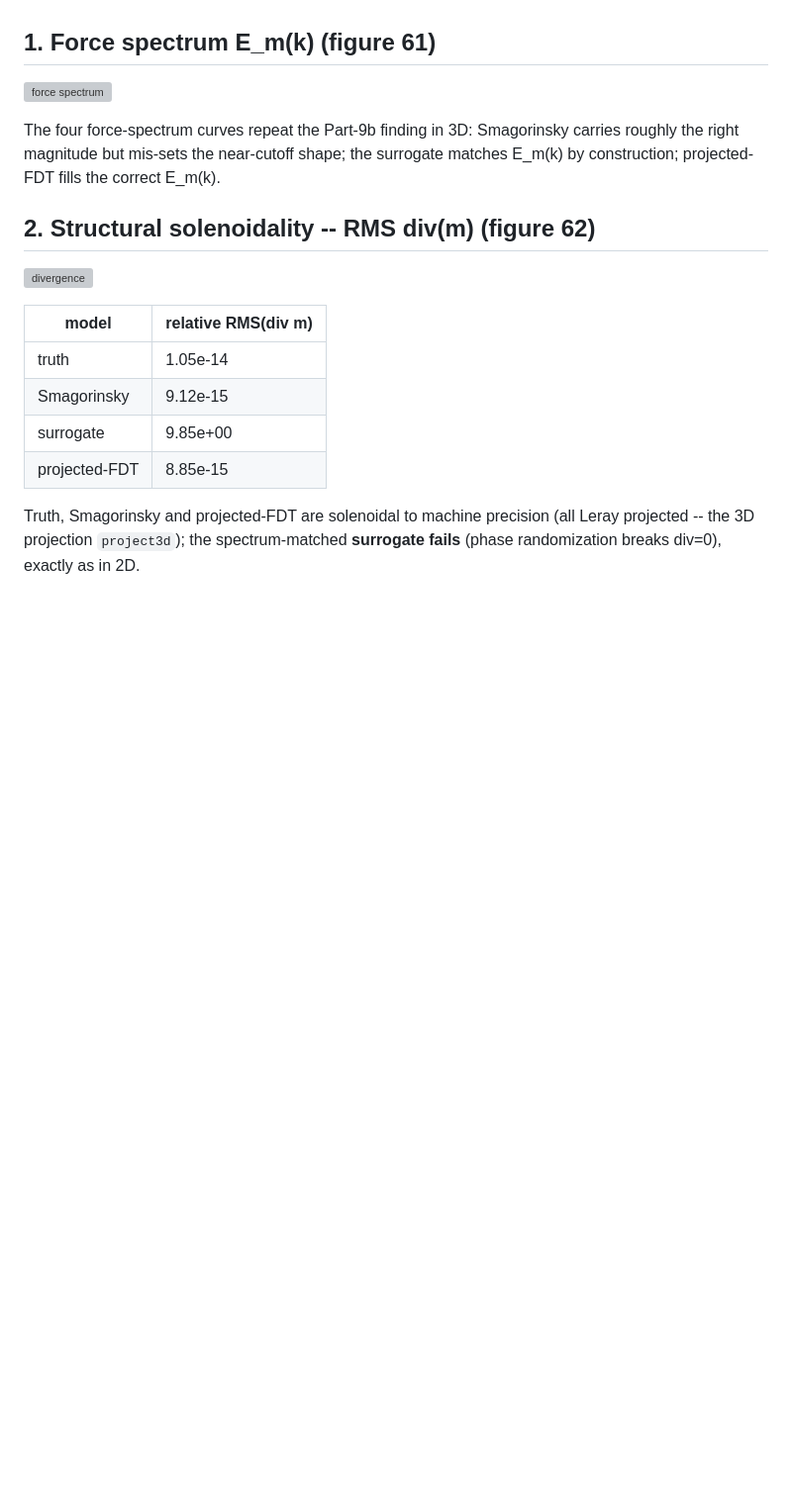
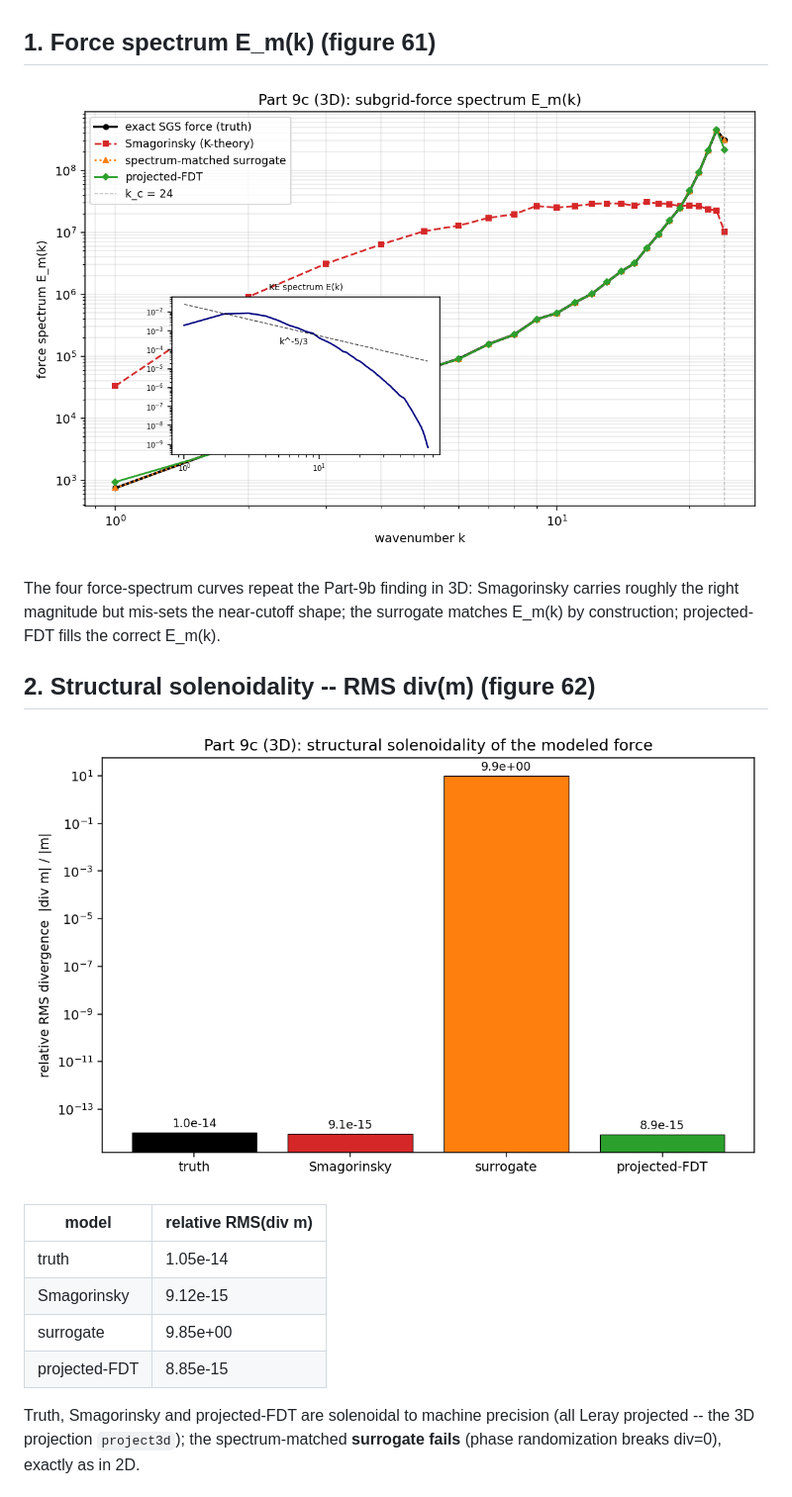
Before and after one commit to abdh0saifelden2-debug/K, a Markdown page: general_two_clocks/REPORT_CLOSURE3D.md, the part around one of its changes. Shown at 99% size. Rendered like a GitHub page; blank space fills up the shorter version; grey boxes are pictures that could not be loaded.

```diff
--- a/general_two_clocks/REPORT_CLOSURE3D.md
+++ b/general_two_clocks/REPORT_CLOSURE3D.md
@@ -20,7 +20,7 @@ production <wSw>* = 0.168.
 
 ## 1. Force spectrum E_m(k) (figure 61)
 
-![force spectrum](61_closure3d_force_spectrum.png)
+![force spectrum](./figures/61_closure3d_force_spectrum.png)
 
 The four force-spectrum curves repeat the Part-9b finding in 3D: Smagorinsky carries
 roughly the right magnitude but mis-sets the near-cutoff shape; the surrogate matches
@@ -28,7 +28,7 @@ E_m(k) by construction; projected-FDT fills the correct E_m(k).
 
 ## 2. Structural solenoidality -- RMS div(m) (figure 62)
 
-![divergence](62_closure3d_divergence.png)
+![divergence](./figures/62_closure3d_divergence.png)
 
 | model | relative RMS(div m) |
 |---|---|
```
Also changed, not shown: other parts of general_two_clocks/REPORT_CLOSURE3D.md (+2 -2 lines).
